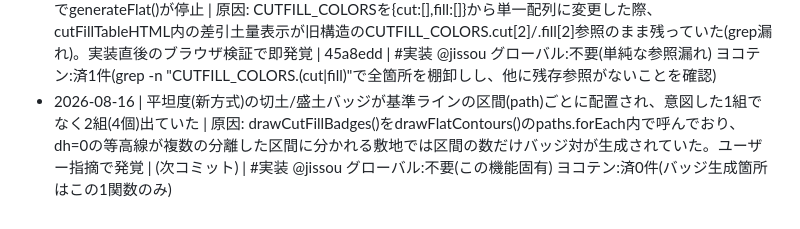
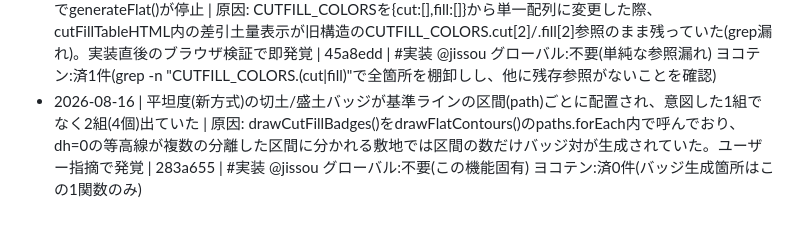
Before and after one commit to neguracg/kouteisa, a Markdown page: docs/BUGLOG.md, the part around the change. Drawn GitHub-style.

Commit message:
BUGLOG: コミットハッシュを追記 [BUGLOG不要]

```diff
--- a/docs/BUGLOG.md
+++ b/docs/BUGLOG.md
@@ -2,4 +2,4 @@
 - 2026-08-15 | 断面図が中央に小さくレターボックス表示される（前々からの指摘） | 原因: .section固定312pxに対しsec-head/sec-readoutの実消費テキスト量が過去の追加で増え続け、chartの実高さが118.6pxまで縮小。drawChart()のviewBox高さがMath.max(180,rect.height)で最低180にクランプされアスペクト比が乖離し、SVGのpreserveAspectRatio既定で縦に合わせて縮小→横に大きな余白ができていた | 8c104a3 | #描画 @jissou グローバル:不要(この画面固有のレイアウト事情) ヨコテン:済0件(同種の固定height+可変テキストの組み合わせは他になし)
 - 2026-08-16 | (設計ミス・実装前に訂正) 平坦度の切土/盛土対応で「使える面積」の基準を新旧方式で固定値に切り離す設計を提案したが、ユーザーから「なぜ方式が変わると求め方が変わるのか、累積で段階的に求めるだけでは」と指摘を受けた | 原因: bestUsableAreaForCells/bestRefForRegionは元々符号なしの±window判定で新旧方式どちらでも変更不要だったのに、不要な抽象化(スキーム非依存の固定値という概念)を導入しようとした。実装前のユーザーレビューで発覚し、着手前に設計を修正(currentUsableM()で呼び出し側のしきい値だけを切替に変更) | d3bcfda | #設計 @sekkei グローバル:不要(この機能固有の設計判断) ヨコテン:済0件(実装前に是正したためコードへの影響なし)
 - 2026-08-16 | 切土/盛土の色を単一系統に変更する改修中、TypeError(Cannot read properties of undefined)でgenerateFlat()が停止 | 原因: CUTFILL_COLORSを{cut:[],fill:[]}から単一配列に変更した際、cutFillTableHTML内の差引土量表示が旧構造のCUTFILL_COLORS.cut[2]/.fill[2]参照のまま残っていた(grep漏れ)。実装直後のブラウザ検証で即発覚 | 45a8edd | #実装 @jissou グローバル:不要(単純な参照漏れ) ヨコテン:済1件(grep -n "CUTFILL_COLORS\.\(cut\|fill\)"で全箇所を棚卸しし、他に残存参照がないことを確認)
-- 2026-08-16 | 平坦度(新方式)の切土/盛土バッジが基準ラインの区間(path)ごとに配置され、意図した1組でなく2組(4個)出ていた | 原因: drawCutFillBadges()をdrawFlatContours()のpaths.forEach内で呼んでおり、dh=0の等高線が複数の分離した区間に分かれる敷地では区間の数だけバッジ対が生成されていた。ユーザー指摘で発覚 | (次コミット) | #実装 @jissou グローバル:不要(この機能固有) ヨコテン:済0件(バッジ生成箇所はこの1関数のみ)
+- 2026-08-16 | 平坦度(新方式)の切土/盛土バッジが基準ラインの区間(path)ごとに配置され、意図した1組でなく2組(4個)出ていた | 原因: drawCutFillBadges()をdrawFlatContours()のpaths.forEach内で呼んでおり、dh=0の等高線が複数の分離した区間に分かれる敷地では区間の数だけバッジ対が生成されていた。ユーザー指摘で発覚 | 283a655 | #実装 @jissou グローバル:不要(この機能固有) ヨコテン:済0件(バッジ生成箇所はこの1関数のみ)
```
